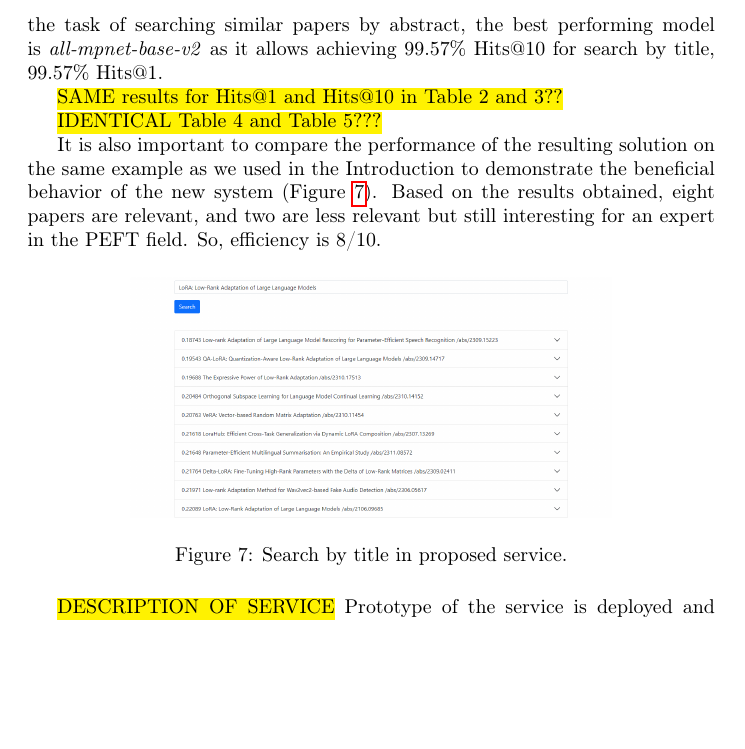
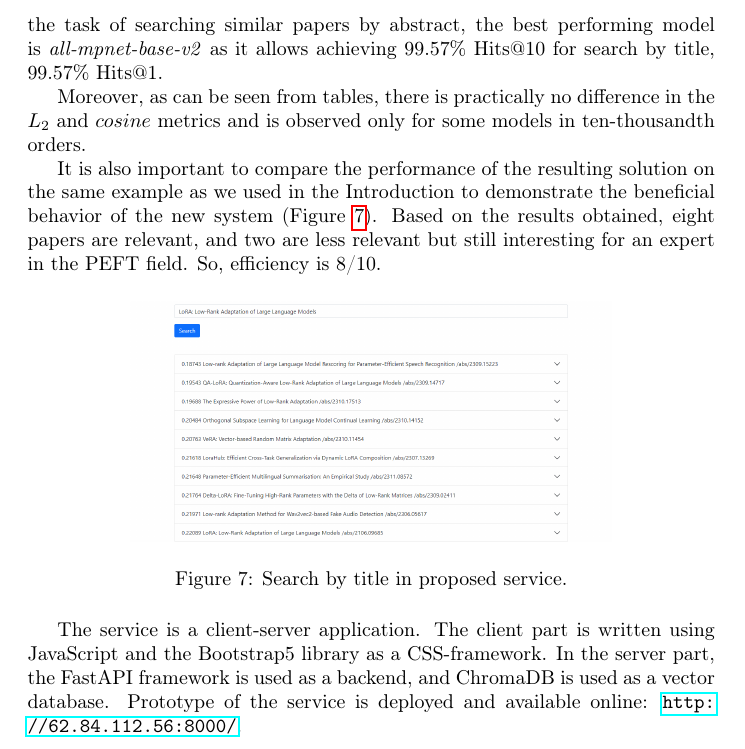
Before and after one commit to demid5111/arxiv-ai-search, a LaTeX paper (report/main.tex): part of page 15 of 17, cut so that both start at the same text, the shorter picture padded with empty space. Compiled offline with pdfLaTeX.

Commit message:
Update reports

```diff
--- a/report/main.tex
+++ b/report/main.tex
@@ -259,9 +259,7 @@
 
         Based on the results of the experiments, for the task of searching similar papers by title, the best performing model is \textit{e5-large} as it allows achieving 85.96\% Hits@10 for search by title, 58.72\% Hits@1 and 21.45\% precision. For the task of searching similar papers by abstract, the best performing model is \textit{all-mpnet-base-v2} as it allows achieving 99.57\% Hits@10 for search by title, 99.57\% Hits@1.
 
-        \hl{SAME results for Hits@1 and Hits@10 in Table 2 and 3??}
-
-        \hl{IDENTICAL Table 4 and Table 5???}
+        Moreover, as can be seen from tables, there is practically no difference in the \(L_{2}\) and \(cosine\) metrics and is observed only for some models in ten-thousandth orders.
 
         It is also important to compare the performance of the resulting solution on the same example as we used in the Introduction to demonstrate the beneficial behavior of the new system (Figure \ref{fig:aziri-search}). Based on the results obtained, eight papers are relevant, and two are less relevant but still interesting for an expert in the PEFT field. So, efficiency is 8/10.
 
@@ -272,7 +270,7 @@
             \label{fig:aziri-search}
         \end{figure}
 
-        \hl{DESCRIPTION OF SERVICE} Prototype of the service is deployed and available online: \hl{PUT URL HERE}.
+        The service is a client-server application. The client part is written using JavaScript and the Bootstrap5 library as a CSS-framework. In the server part, the FastAPI framework is used as a backend, and ChromaDB is used as a vector database. Prototype of the service is deployed and available online: \url{http://62.84.112.56:8000/}.
 
 
     \section{Conclusion}
```
Also changed, not shown: report/main.pdf, report/main.tex (6 more changed lines).
